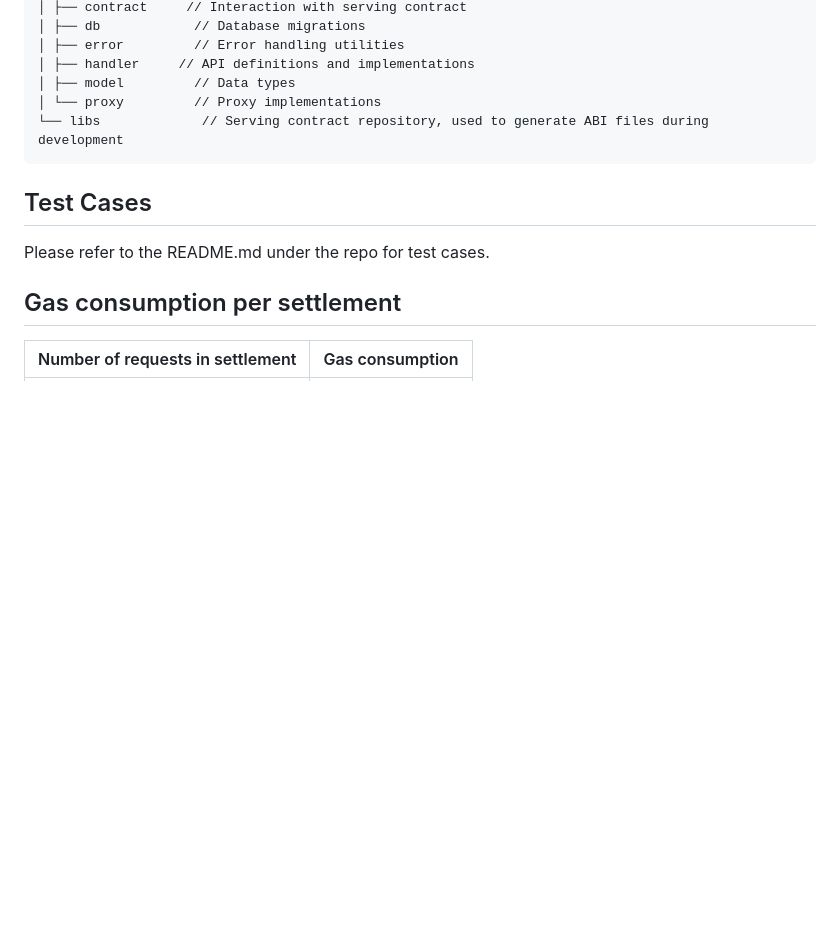
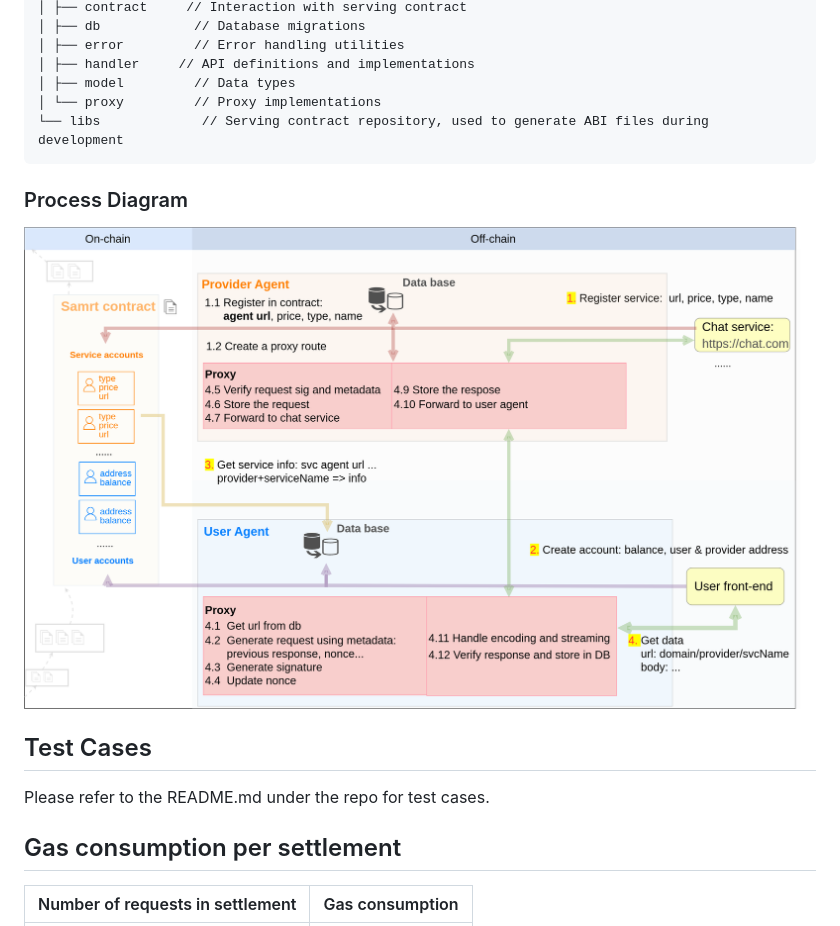
Before and after one commit to francisojeah/0g-serving-broker, a Markdown page: doc/design-doc.md, the part around the change. GitHub-like rendering; pictures changed too: doc/image/0g-serving-agent.png (added); blank space fills up the shorter version.

Commit message:
Chore: Add process diagram to doc

````diff
--- a/doc/design-doc.md
+++ b/doc/design-doc.md
@@ -67,6 +67,10 @@ project
 └── libs             // Serving contract repository, used to generate ABI files during development
 ```
 
+### Process Diagram
+
+![Process Diagram](image/0g-serving-agent.png)
+
 ## Test Cases
 
 Please refer to the README.md under the repo for test cases.
````
